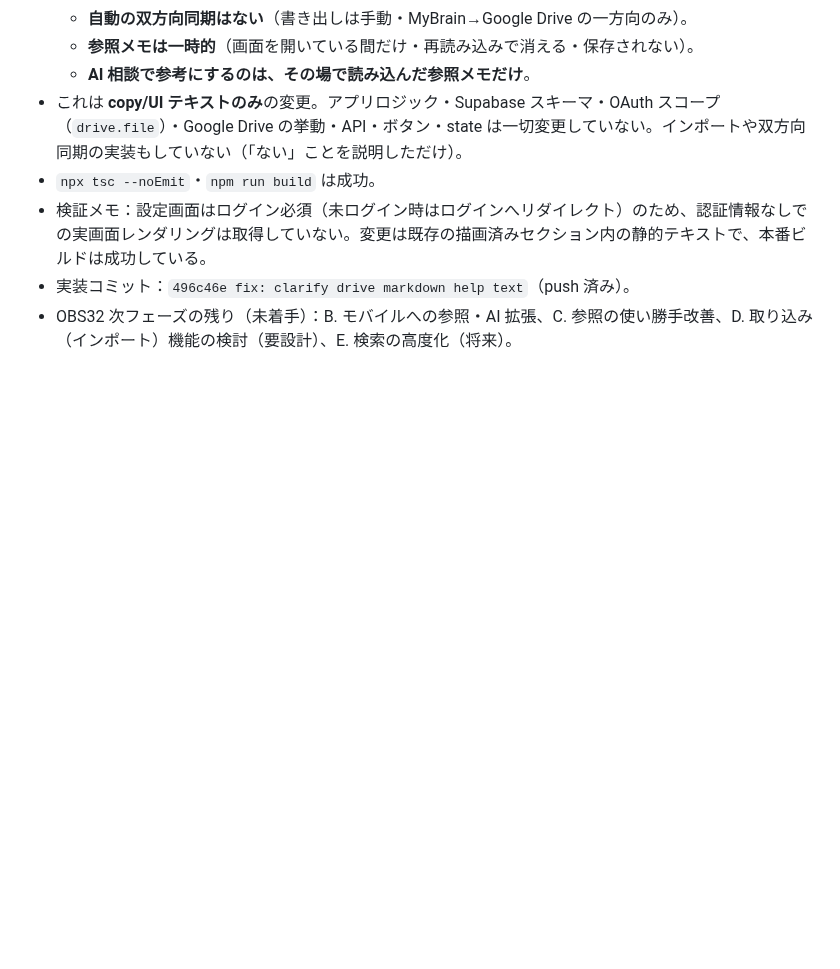
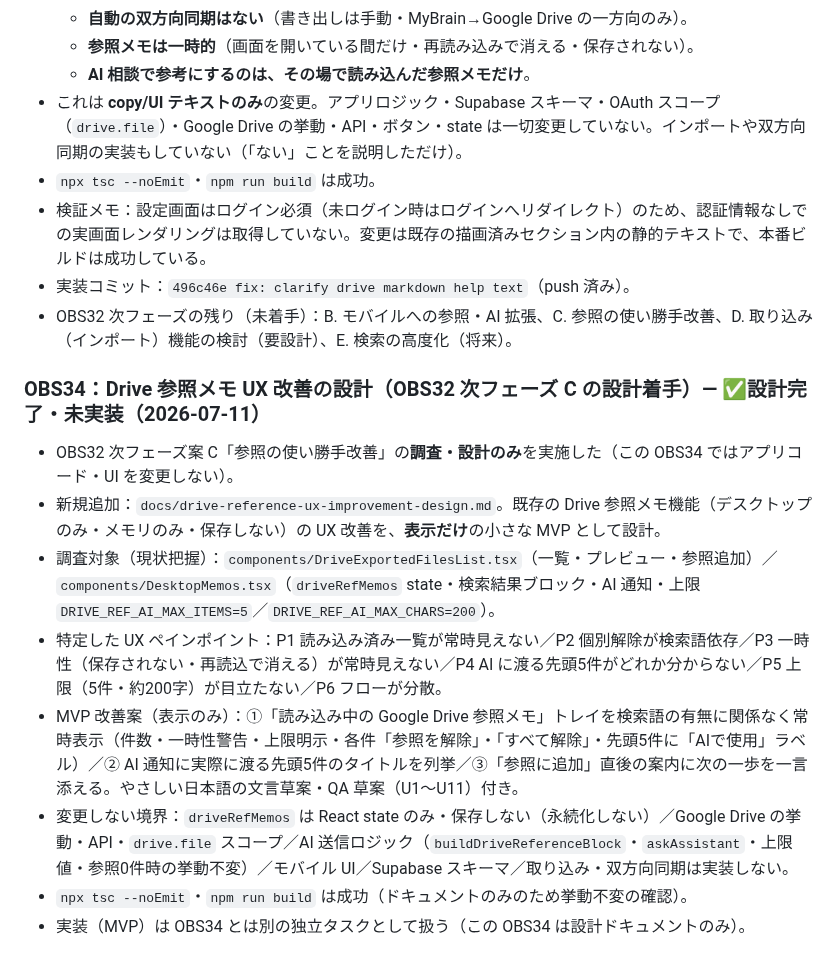
Before and after one commit to takechan1972/mybrain-web, a Markdown page: docs/PROJECT_STATUS.md, the part around the change. Rendered like a GitHub page; blank space fills up the shorter version.

Commit message:
docs: design drive reference ux improvements
Co-Authored-By: Claude Opus 4.8 <noreply@anthropic.com>

```diff
--- a/docs/PROJECT_STATUS.md
+++ b/docs/PROJECT_STATUS.md
@@ -389,3 +389,14 @@
 - 検証メモ：設定画面はログイン必須（未ログイン時はログインへリダイレクト）のため、認証情報なしでの実画面レンダリングは取得していない。変更は既存の描画済みセクション内の静的テキストで、本番ビルドは成功している。
 - 実装コミット：`496c46e fix: clarify drive markdown help text`（push 済み）。
 - OBS32 次フェーズの残り（未着手）：B. モバイルへの参照・AI 拡張、C. 参照の使い勝手改善、D. 取り込み（インポート）機能の検討（要設計）、E. 検索の高度化（将来）。
+
+### OBS34：Drive 参照メモ UX 改善の設計（OBS32 次フェーズ C の設計着手）— ✅設計完了・未実装（2026-07-11）
+
+- OBS32 次フェーズ案 C「参照の使い勝手改善」の**調査・設計のみ**を実施した（この OBS34 ではアプリコード・UI を変更しない）。
+- 新規追加：`docs/drive-reference-ux-improvement-design.md`。既存の Drive 参照メモ機能（デスクトップのみ・メモリのみ・保存しない）の UX 改善を、**表示だけ**の小さな MVP として設計。
+- 調査対象（現状把握）：`components/DriveExportedFilesList.tsx`（一覧・プレビュー・参照追加）／`components/DesktopMemos.tsx`（`driveRefMemos` state・検索結果ブロック・AI 通知・上限 `DRIVE_REF_AI_MAX_ITEMS=5`／`DRIVE_REF_AI_MAX_CHARS=200`）。
+- 特定した UX ペインポイント：P1 読み込み済み一覧が常時見えない／P2 個別解除が検索語依存／P3 一時性（保存されない・再読込で消える）が常時見えない／P4 AI に渡る先頭5件がどれか分からない／P5 上限（5件・約200字）が目立たない／P6 フローが分散。
+- MVP 改善案（表示のみ）：①「読み込み中の Google Drive 参照メモ」トレイを検索語の有無に関係なく常時表示（件数・一時性警告・上限明示・各件「参照を解除」・「すべて解除」・先頭5件に「AIで使用」ラベル）／② AI 通知に実際に渡る先頭5件のタイトルを列挙／③「参照に追加」直後の案内に次の一歩を一言添える。やさしい日本語の文言草案・QA 草案（U1〜U11）付き。
+- 変更しない境界：`driveRefMemos` は React state のみ・保存しない（永続化しない）／Google Drive の挙動・API・`drive.file` スコープ／AI 送信ロジック（`buildDriveReferenceBlock`・`askAssistant`・上限値・参照0件時の挙動不変）／モバイル UI／Supabase スキーマ／取り込み・双方向同期は実装しない。
+- `npx tsc --noEmit`・`npm run build` は成功（ドキュメントのみのため挙動不変の確認）。
+- 実装（MVP）は OBS34 とは別の独立タスクとして扱う（この OBS34 は設計ドキュメントのみ）。
```
Also changed, not shown: docs/drive-reference-ux-improvement-design.md (added, +118 -0 lines).
